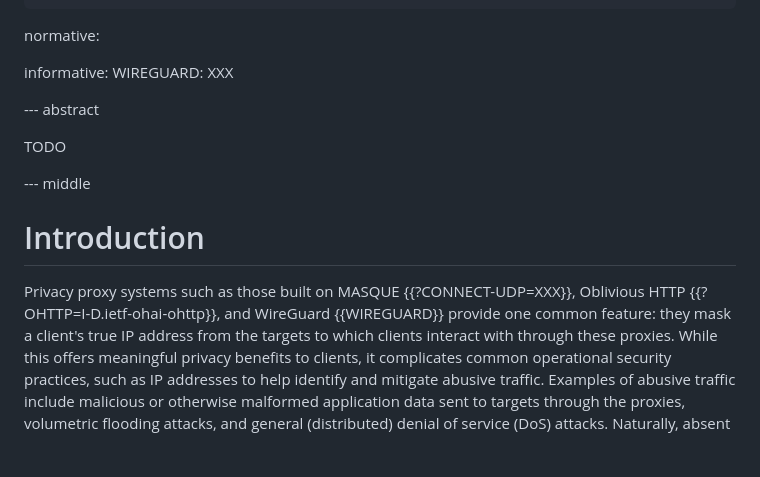
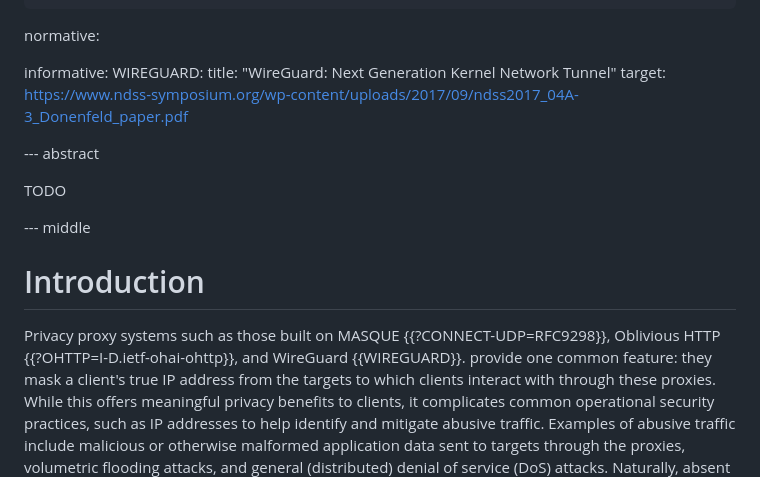
Before and after one commit to chris-wood/draft-wood-remote-rate-limiting, a Markdown page: draft-wood-remote-rate-limiting.md, the part around the change. GitHub-like rendering; blank space fills up the shorter version.

Commit message:
Fix references

```diff
--- a/draft-wood-remote-rate-limiting.md
+++ b/draft-wood-remote-rate-limiting.md
@@ -24,7 +24,9 @@ author:
 normative:
 
 informative:
-  WIREGUARD: XXX
+  WIREGUARD:
+   title: "WireGuard: Next Generation Kernel Network Tunnel"
+   target: https://www.ndss-symposium.org/wp-content/uploads/2017/09/ndss2017_04A-3_Donenfeld_paper.pdf
 
 --- abstract
 
@@ -34,8 +36,8 @@ TODO
 
 # Introduction
 
-Privacy proxy systems such as those built on MASQUE {{?CONNECT-UDP=XXX}},
-Oblivious HTTP {{?OHTTP=I-D.ietf-ohai-ohttp}}, and WireGuard {{WIREGUARD}}
+Privacy proxy systems such as those built on MASQUE {{?CONNECT-UDP=RFC9298}},
+Oblivious HTTP {{?OHTTP=I-D.ietf-ohai-ohttp}}, and WireGuard {{WIREGUARD}}.
 provide one common feature: they mask a client's true IP address from the
 targets to which clients interact with through these proxies. While this
 offers meaningful privacy benefits to clients, it complicates common
```
